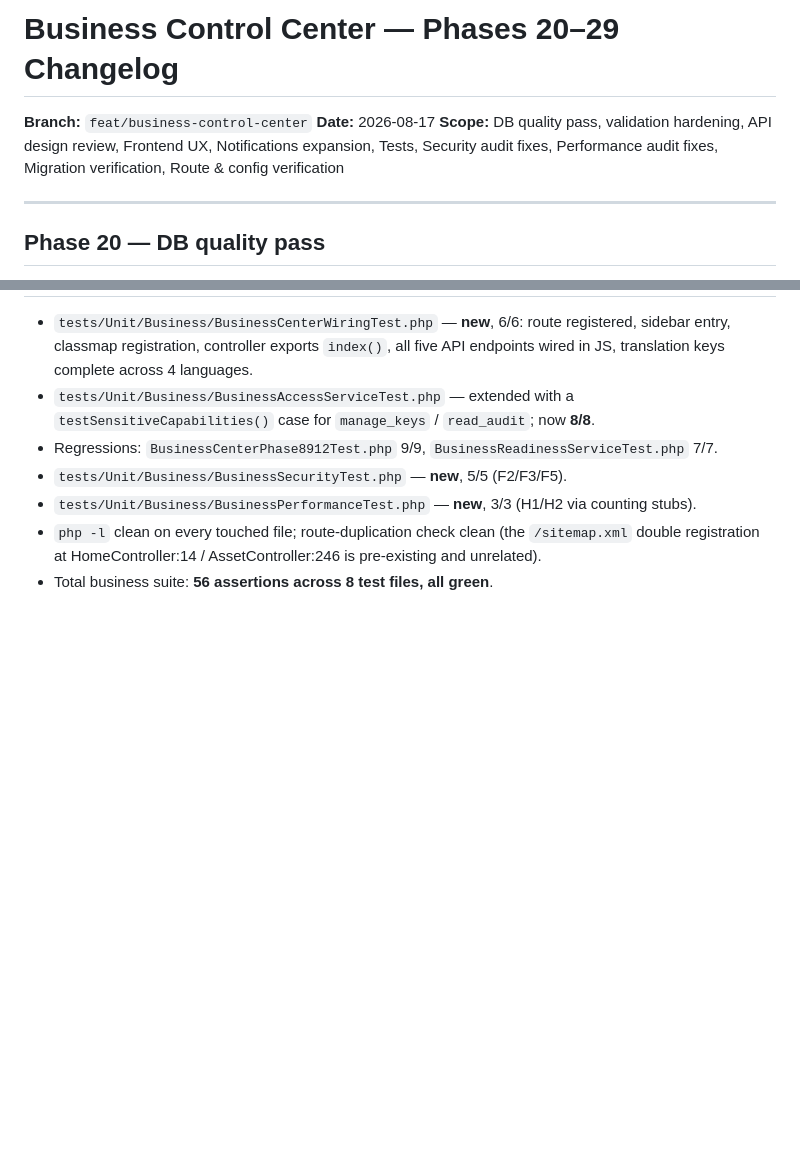
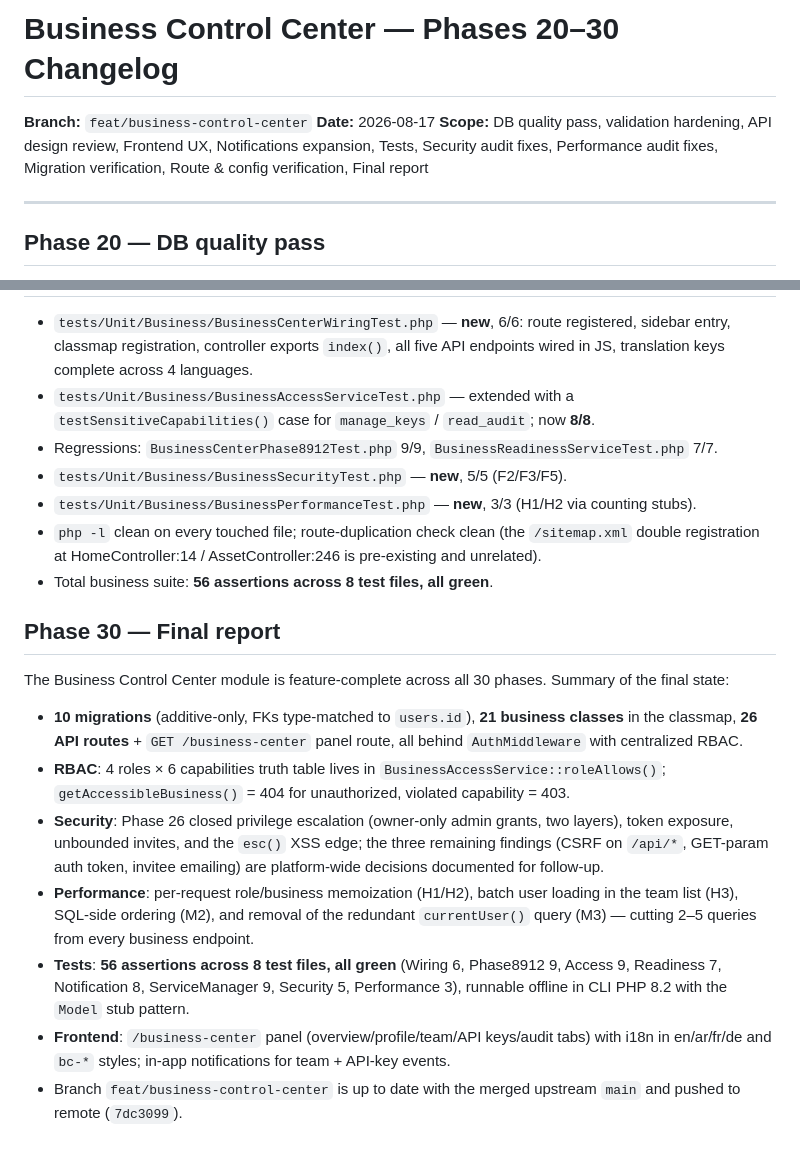
Before and after one commit to asd355061-afk/tourfecto-ai, a Markdown page: docs/merge-changelogs/BUSINESS_CONTROL_CENTER_PHASE_2023_CHANGELOG.md, 2 parts joined by grey strips. Drawn GitHub-style; blank space fills up the shorter version.

Commit message:
docs(business): final changelog covering Phases 20-30 (Phase 30 final report)

```diff
--- a/docs/merge-changelogs/BUSINESS_CONTROL_CENTER_PHASE_2023_CHANGELOG.md
+++ b/docs/merge-changelogs/BUSINESS_CONTROL_CENTER_PHASE_2023_CHANGELOG.md
@@ -1,8 +1,8 @@
-# Business Control Center — Phases 20–29 Changelog
+# Business Control Center — Phases 20–30 Changelog
 
 **Branch:** `feat/business-control-center`
 **Date:** 2026-08-17
-**Scope:** DB quality pass, validation hardening, API design review, Frontend UX, Notifications expansion, Tests, Security audit fixes, Performance audit fixes, Migration verification, Route & config verification
+**Scope:** DB quality pass, validation hardening, API design review, Frontend UX, Notifications expansion, Tests, Security audit fixes, Performance audit fixes, Migration verification, Route & config verification, Final report
 
 ---
 
@@ -137,3 +137,15 @@ Verified all **10** business migrations are **additive-only** — `CREATE TABLE
 - `tests/Unit/Business/BusinessPerformanceTest.php` — **new**, 3/3 (H1/H2 via counting stubs).
 - `php -l` clean on every touched file; route-duplication check clean (the `/sitemap.xml` double registration at HomeController:14 / AssetController:246 is pre-existing and unrelated).
 - Total business suite: **56 assertions across 8 test files, all green**.
+
+## Phase 30 — Final report
+
+The Business Control Center module is feature-complete across all 30 phases. Summary of the final state:
+
+- **10 migrations** (additive-only, FKs type-matched to `users.id`), **21 business classes** in the classmap, **26 API routes** + `GET /business-center` panel route, all behind `AuthMiddleware` with centralized RBAC.
+- **RBAC**: 4 roles × 6 capabilities truth table lives in `BusinessAccessService::roleAllows()`; `getAccessibleBusiness()` = 404 for unauthorized, violated capability = 403.
+- **Security**: Phase 26 closed privilege escalation (owner-only admin grants, two layers), token exposure, unbounded invites, and the `esc()` XSS edge; the three remaining findings (CSRF on `/api/*`, GET-param auth token, invitee emailing) are platform-wide decisions documented for follow-up.
+- **Performance**: per-request role/business memoization (H1/H2), batch user loading in the team list (H3), SQL-side ordering (M2), and removal of the redundant `currentUser()` query (M3) — cutting 2–5 queries from every business endpoint.
+- **Tests**: **56 assertions across 8 test files, all green** (Wiring 6, Phase8912 9, Access 9, Readiness 7, Notification 8, ServiceManager 9, Security 5, Performance 3), runnable offline in CLI PHP 8.2 with the `Model` stub pattern.
+- **Frontend**: `/business-center` panel (overview/profile/team/API keys/audit tabs) with i18n in en/ar/fr/de and `bc-*` styles; in-app notifications for team + API-key events.
+- Branch `feat/business-control-center` is up to date with the merged upstream `main` and pushed to remote (`7dc3099`).
```
